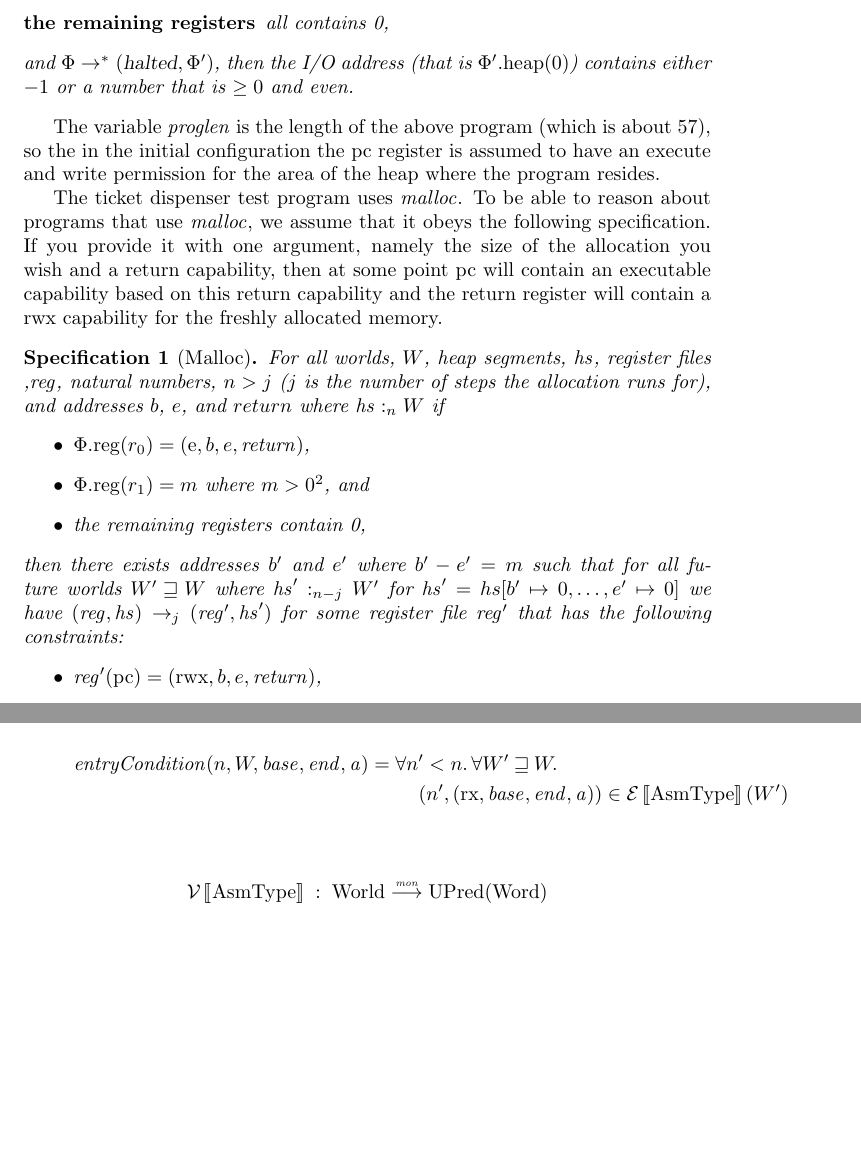
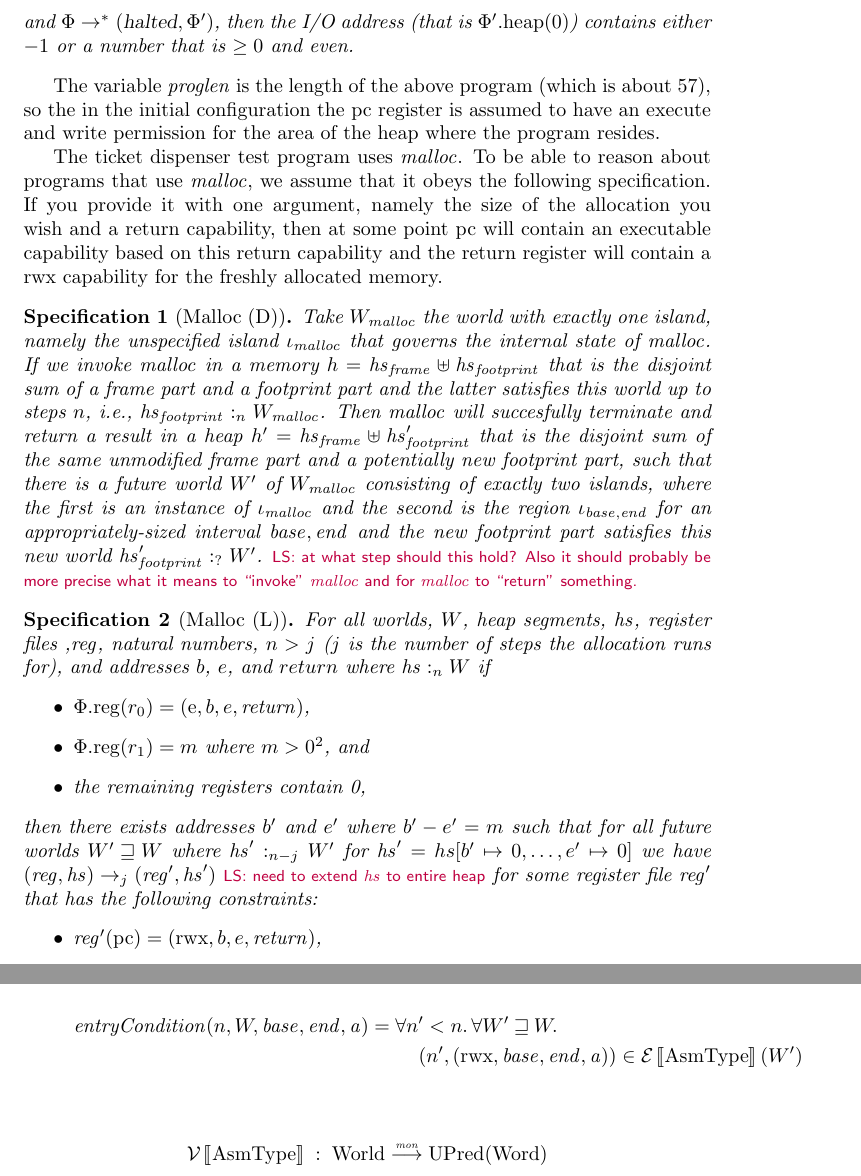
Before and after one commit to dominiquedevriese/capability-machine-reasoning-on-paper, a LaTeX document (capability-machine.tex): two parts of pages 7 and 9 of 12 before the commit and two parts of pages 7 and 9 of 13 after it, joined at a grey line, cut at the place of the change, the shorter picture padded with empty space. Compiled offline with pdfLaTeX.

Commit message:
added a new specification for malloc based on Dominiques advise.

```diff
--- a/capability-machine.tex
+++ b/capability-machine.tex
@@ -549,14 +549,17 @@ In the JS paper, the ticket dispenser program dereferences the counter and retur
 The variable $\var{proglen}$ is the length of the above program (which is about 57), so the in the initial configuration the $\pcreg$ register is assumed to have an execute and write permission for the area of the heap where the program resides.
 
 The ticket dispenser test program uses $\malloc$. To be able to reason about programs that use $\malloc$, we assume that it obeys the following specification. If you provide it with one argument, namely the size of the allocation you wish and a return capability, then at some point $\pcreg$ will contain an executable capability based on this return capability and the return register will contain a $\rwx$ capability for the freshly allocated memory.
-\begin{specification}[Malloc]
+\begin{specification}[Malloc (D)]
+Take $W_{\malloc}$ the world with exactly one island, namely the unspecified island $\iota_{\malloc}$ that governs the internal state of $\malloc$.  If we invoke $\malloc$ in a memory $h = \hs_{\var{frame}} \uplus \hs_{\var{footprint}}$ that is the disjoint sum of a frame part and a footprint part and the latter satisfies this world up to steps $n$, i.e., $\heapSat[\hs_{\var{footprint}}]{n}{W_{\malloc}}$. Then $\malloc$ will succesfully terminate and return a result in a heap $h' = \hs_{\var{frame}} \uplus \hs_{\var{footprint}}'$ that is the disjoint sum of the same unmodified frame part and a potentially new footprint part, such that there is a future world $W'$ of $W_{\malloc}$ consisting of exactly two islands, where the first is an instance of $\iota_{\malloc}$ and the second is the region $\iota_{\var{base},\var{end}}$ for an appropriately-sized interval $\var{base},\var{end}$ and the new footprint part satisfies this new world $\heapSat[\hs_{\var{footprint}}']{?}{W'}$. \lau{at what step should this hold? Also it should probably be more precise what it means to ``invoke'' $\malloc$ and for $\malloc$ to ``return'' something.}
+\end{specification}
+\begin{specification}[Malloc (L)]
   For all worlds, $W$, heap segments, $\hs$, register files ,$\reg$, natural numbers, $n>j$ ($j$ is the number of steps the allocation runs for), and addresses $b$, $e$, and $return$ where $\heapSat[\hs]{n}{W}$ if
   \begin{itemize}
   \item $\memreg(r_0) = (\entry,b,e,\var{return})$,
   \item $\memreg(r_1) = m$ where $m>0$\footnote{We do not include 0 as malloc in C returns a null pointer when malloc(0) is called.}, and
   \item the remaining registers contain 0,
   \end{itemize}
-then there exists addresses $b'$ and $e'$ where $b'-e' = m$ such that for all future worlds $W' \future W$ where $\heapSat[\hs']{n-j}{W'}$ for $\hs' = hs[b' \mapsto 0, \dots, e' \mapsto 0]$ we have $(\reg,\hs) \step[j] (\reg',\hs')$ for some register file $\reg'$ that has the following constraints:
+then there exists addresses $b'$ and $e'$ where $b'-e' = m$ such that for all future worlds $W' \future W$ where $\heapSat[\hs']{n-j}{W'}$ for $\hs' = hs[b' \mapsto 0, \dots, e' \mapsto 0]$ we have $(\reg,\hs) \step[j] (\reg',\hs')$ \lau{need to extend $\hs$ to entire heap} for some register file $\reg'$ that has the following constraints:
 \begin{itemize}
 \item $\reg'(\pcreg) = (\rwx,b,e,\var{return})$,
 \item $\reg'(r_0) = (\entry,b,e,\var{return})$,
@@ -616,7 +620,7 @@ The remaining conditions in the specification are also satisfied, so there exist
                                           & \; \quad \forall \addr \in [\start,\addrend] \ldotp \\
                                           & \; \qquad \npair[n']{(\perm,\start,\addrend,\addr)} \in \stder(W') \\ & \\
   \entryCond{n,W,\start,\addrend,\addr} = & \; \forall n' < n \ldotp \forall W' \future W \ldotp \\
-                                          & \; \quad \npair[n']{(\exec,\start,\addrend,\addr)} \in \stder(W') \\
+                                          & \; \quad \npair[n']{(\rwx,\start,\addrend,\addr)} \in \stder(W') \\
 \end{align*}
 
 \[
```
Also changed, not shown: capability-machine.tex (1 more changed lines).
